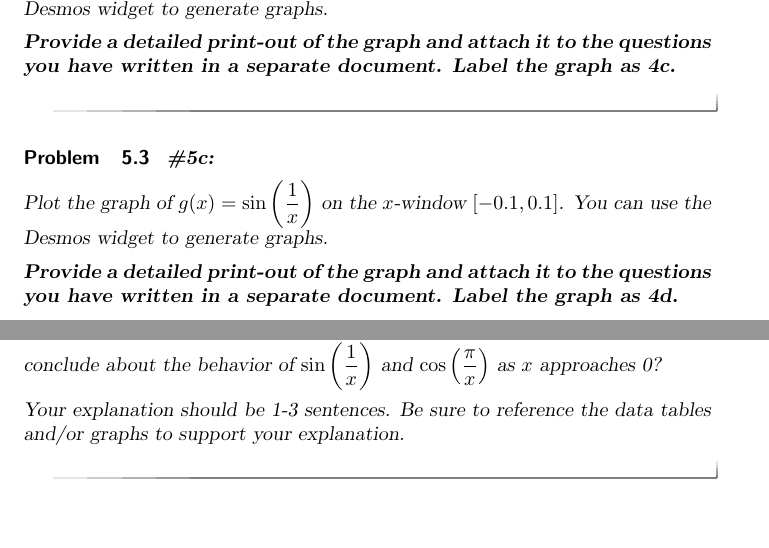
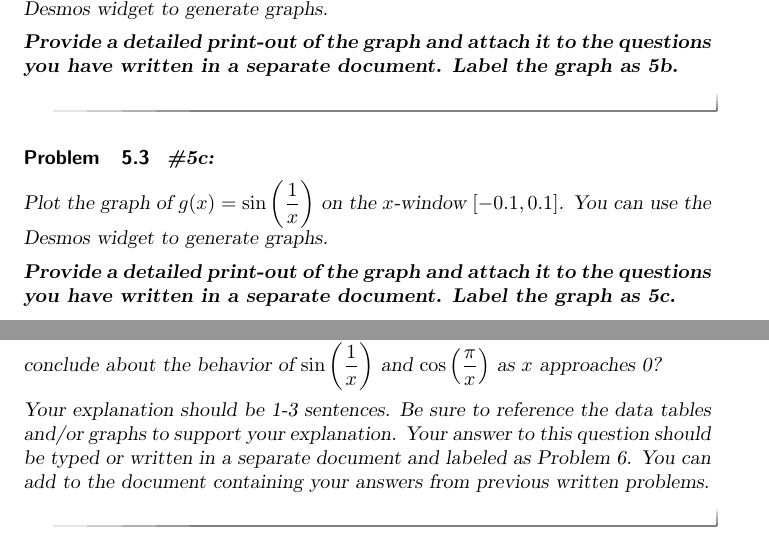
Before and after one commit to ColoradoStateMath/Math160Labs, a LaTeX document (ToleranceLab/ToleranceLab.tex): two parts of pages 5 and 6 of 6, joined at a grey line, cut so that both start at the same text, the shorter picture padded with empty space. Compiled offline with pdfLaTeX.

Commit message:
lab 1 updates

```diff
--- a/ToleranceLab/ToleranceLab.tex
+++ b/ToleranceLab/ToleranceLab.tex
@@ -262,7 +262,7 @@ Let's make a table of values. Use the Desmos calculator widget below to compute
 
 Plot the graph of $g(x)=\sin\left(\frac{1}{x}\right)$ on the $x$-window $[-0.5,0.5]$. You can use the Desmos widget to generate graphs.
 
-\textbf{Provide a detailed print-out of the graph and attach it to the questions you have written in a separate document. Label the graph as 4c.}
+\textbf{Provide a detailed print-out of the graph and attach it to the questions you have written in a separate document. Label the graph as 5b.}
 
 \begin{hint}
 Click on the wrench icon in the Desmos widget to adjust the values on the axes.
@@ -276,7 +276,7 @@ Click on the wrench icon in the Desmos widget to adjust the values on the axes.
 
 Plot the graph of $g(x)=\sin\left(\frac{1}{x}\right)$ on the $x$-window $[-0.1,0.1]$. You can use the Desmos widget to generate graphs.
 
-\textbf{Provide a detailed print-out of the graph and attach it to the questions you have written in a separate document. Label the graph as 4d.}
+\textbf{Provide a detailed print-out of the graph and attach it to the questions you have written in a separate document. Label the graph as 5c.}
 
 \end{problem}
 
@@ -306,7 +306,7 @@ When discussing the \underline{\textbf{behavior}} of $f(x)=1-x^2$, we say that a
 \begin{problem}{\textbf{\#6:}}
 Based on your work in problems 4 and 5, what can you conclude about the behavior of $\sin\left(\frac{1}{x}\right)$ and $\cos\left(\frac{\pi}{x}\right)$ as $x$ approaches 0?
 
-Your explanation should be 1-3 sentences. Be sure to reference the data tables and/or graphs to support your explanation.
+Your explanation should be 1-3 sentences. Be sure to reference the data tables and/or graphs to support your explanation. Your answer to this question should be typed or written in a separate document and labeled as Problem 6. You can add to the document containing your answers from previous written problems.
 
 \end{problem}
 
```
